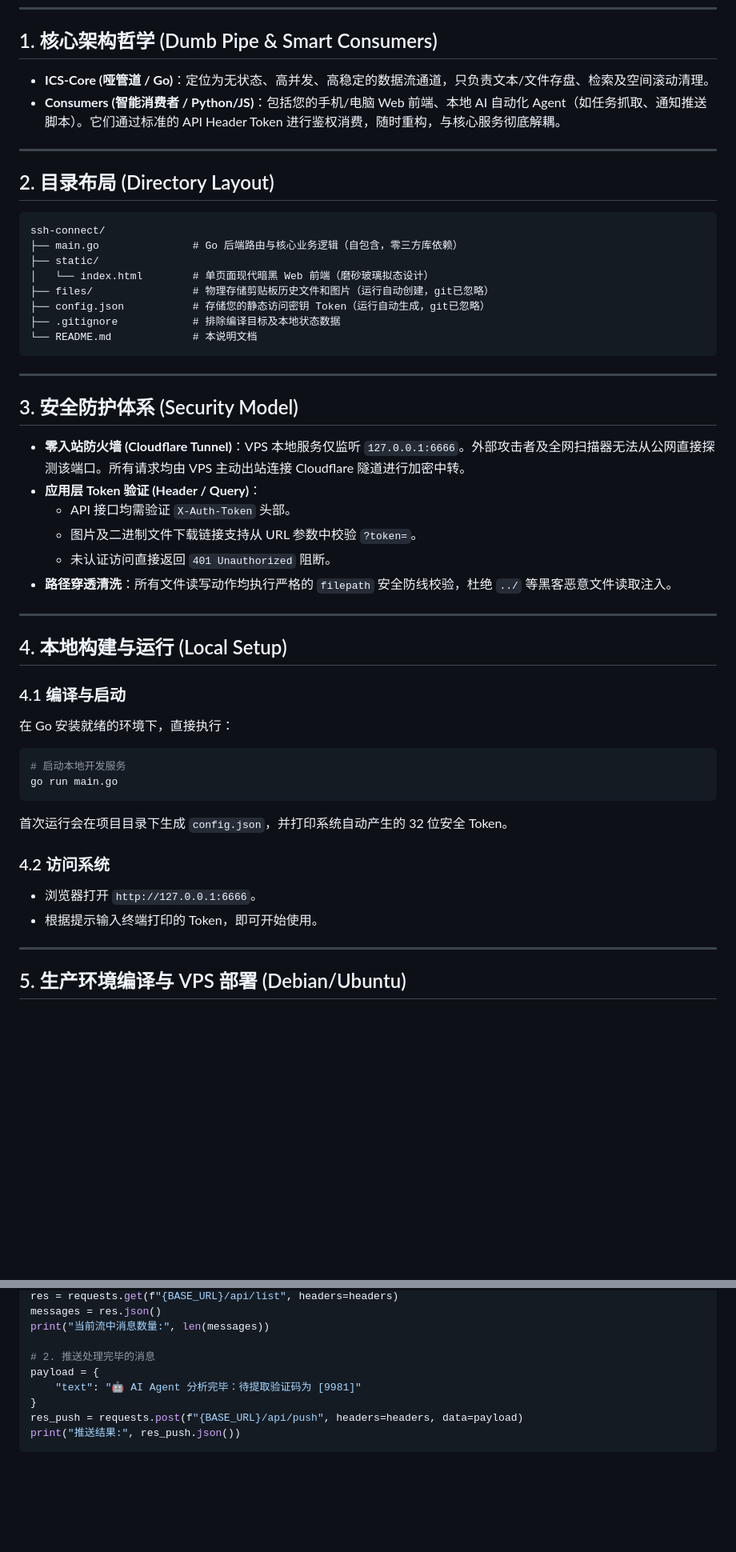
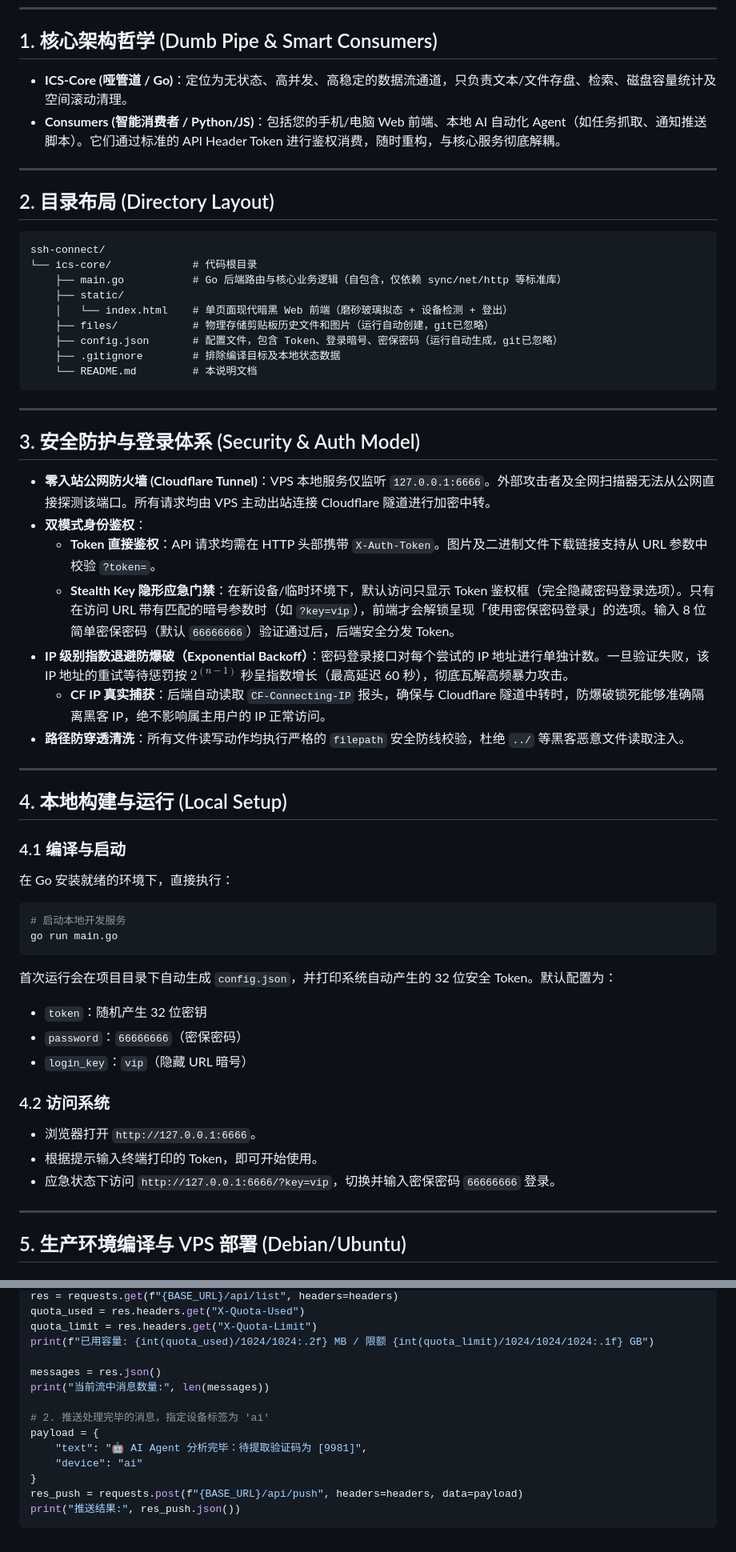
Before and after one commit to boheastill/Intranet-Chat-Stream, a Markdown page: README.md, 2 parts joined by grey strips. Shown at 80% size. Drawn GitHub-style; blank space fills up the shorter version.

````diff
--- a/README.md
+++ b/README.md
@@ -8,7 +8,7 @@ ICS-Core 是一个超轻量级、零数据库（DB-Less）、面向“人机协
 
 ## 1. 核心架构哲学 (Dumb Pipe & Smart Consumers)
 
-*   **ICS-Core (哑管道 / Go)**：定位为无状态、高并发、高稳定的数据流通道，只负责文本/文件存盘、检索及空间滚动清理。
+*   **ICS-Core (哑管道 / Go)**：定位为无状态、高并发、高稳定的数据流通道，只负责文本/文件存盘、检索、磁盘容量统计及空间滚动清理。
 *   **Consumers (智能消费者 / Python/JS)**：包括您的手机/电脑 Web 前端、本地 AI 自动化 Agent（如任务抓取、通知推送脚本）。它们通过标准的 API Header Token 进行鉴权消费，随时重构，与核心服务彻底解耦。
 
 ---
@@ -17,25 +17,27 @@ ICS-Core 是一个超轻量级、零数据库（DB-Less）、面向“人机协
 
 ```text
 ssh-connect/
-├── main.go               # Go 后端路由与核心业务逻辑（自包含，零三方库依赖）
-├── static/
-│   └── index.html        # 单页面现代暗黑 Web 前端（磨砂玻璃拟态设计）
-├── files/                # 物理存储剪贴板历史文件和图片（运行自动创建，git已忽略）
-├── config.json           # 存储您的静态访问密钥 Token（运行自动生成，git已忽略）
-├── .gitignore            # 排除编译目标及本地状态数据
-└── README.md             # 本说明文档
+└── ics-core/             # 代码根目录
+    ├── main.go           # Go 后端路由与核心业务逻辑（自包含，仅依赖 sync/net/http 等标准库）
+    ├── static/
+    │   └── index.html    # 单页面现代暗黑 Web 前端（磨砂玻璃拟态 + 设备检测 + 登出）
+    ├── files/            # 物理存储剪贴板历史文件和图片（运行自动创建，git已忽略）
+    ├── config.json       # 配置文件，包含 Token、登录暗号、密保密码（运行自动生成，git已忽略）
+    ├── .gitignore        # 排除编译目标及本地状态数据
+    └── README.md         # 本说明文档
 ```
 
 ---
 
-## 3. 安全防护体系 (Security Model)
+## 3. 安全防护与登录体系 (Security & Auth Model)
 
-*   **零入站防火墙 (Cloudflare Tunnel)**：VPS 本地服务仅监听 `127.0.0.1:6666`。外部攻击者及全网扫描器无法从公网直接探测该端口。所有请求均由 VPS 主动出站连接 Cloudflare 隧道进行加密中转。
-*   **应用层 Token 验证 (Header / Query)**：
-    *   API 接口均需验证 `X-Auth-Token` 头部。
-    *   图片及二进制文件下载链接支持从 URL 参数中校验 `?token=`。
-    *   未认证访问直接返回 `401 Unauthorized` 阻断。
-*   **路径穿透清洗**：所有文件读写动作均执行严格的 `filepath` 安全防线校验，杜绝 `../` 等黑客恶意文件读取注入。
+*   **零入站公网防火墙 (Cloudflare Tunnel)**：VPS 本地服务仅监听 `127.0.0.1:6666`。外部攻击者及全网扫描器无法从公网直接探测该端口。所有请求均由 VPS 主动出站连接 Cloudflare 隧道进行加密中转。
+*   **双模式身份鉴权**：
+    *   **Token 直接鉴权**：API 请求均需在 HTTP 头部携带 `X-Auth-Token`。图片及二进制文件下载链接支持从 URL 参数中校验 `?token=`。
+    *   **Stealth Key 隐形应急门禁**：在新设备/临时环境下，默认访问只显示 Token 鉴权框（完全隐藏密码登录选项）。只有在访问 URL 带有匹配的暗号参数时（如 `?key=vip`），前端才会解锁呈现「使用密保密码登录」的选项。输入 8 位简单密保密码（默认 `66666666`）验证通过后，后端安全分发 Token。
+*   **IP 级别指数退避防爆破（Exponential Backoff）**：密码登录接口对每个尝试的 IP 地址进行单独计数。一旦验证失败，该 IP 地址的重试等待惩罚按 $2^{(n-1)}$ 秒呈指数增长（最高延迟 60 秒），彻底瓦解高频暴力攻击。
+    *   **CF IP 真实捕获**：后端自动读取 `CF-Connecting-IP` 报头，确保与 Cloudflare 隧道中转时，防爆破锁死能够准确隔离黑客 IP，绝不影响属主用户的 IP 正常访问。
+*   **路径防穿透清洗**：所有文件读写动作均执行严格的 `filepath` 安全防线校验，杜绝 `../` 等黑客恶意文件读取注入。
 
 ---
 
@@ -47,11 +49,15 @@ ssh-connect/
 # 启动本地开发服务
 go run main.go
 ```
-首次运行会在项目目录下生成 `config.json`，并打印系统自动产生的 32 位安全 Token。
+首次运行会在项目目录下自动生成 `config.json`，并打印系统自动产生的 32 位安全 Token。默认配置为：
+*   `token`：随机产生 32 位密钥
+*   `password`：`66666666`（密保密码）
+*   `login_key`：`vip`（隐藏 URL 暗号）
 
 ### 4.2 访问系统
 *   浏览器打开 `http://127.0.0.1:6666`。
 *   根据提示输入终端打印的 Token，即可开始使用。
+*   应急状态下访问 `http://127.0.0.1:6666/?key=vip`，切换并输入密保密码 `66666666` 登录。
 
 ---
 
@@ -147,10 +190,15 @@ headers = {
 res = requests.get(f"{BASE_URL}/api/list", headers=headers)
+quota_used = res.headers.get("X-Quota-Used")
+quota_limit = res.headers.get("X-Quota-Limit")
+print(f"已用容量: {int(quota_used)/1024/1024:.2f} MB / 限额 {int(quota_limit)/1024/1024/1024:.1f} GB")
+
 messages = res.json()
 print("当前流中消息数量:", len(messages))
 
-# 2. 推送处理完毕的消息
+# 2. 推送处理完毕的消息，指定设备标签为 'ai'
 payload = {
-    "text": "🤖 AI Agent 分析完毕：待提取验证码为 [9981]"
+    "text": "🤖 AI Agent 分析完毕：待提取验证码为 [9981]",
+    "device": "ai"
 }
 res_push = requests.post(f"{BASE_URL}/api/push", headers=headers, data=payload)
 print("推送结果:", res_push.json())
````
Also changed, not shown: other parts of README.md (+47 -10 lines).
